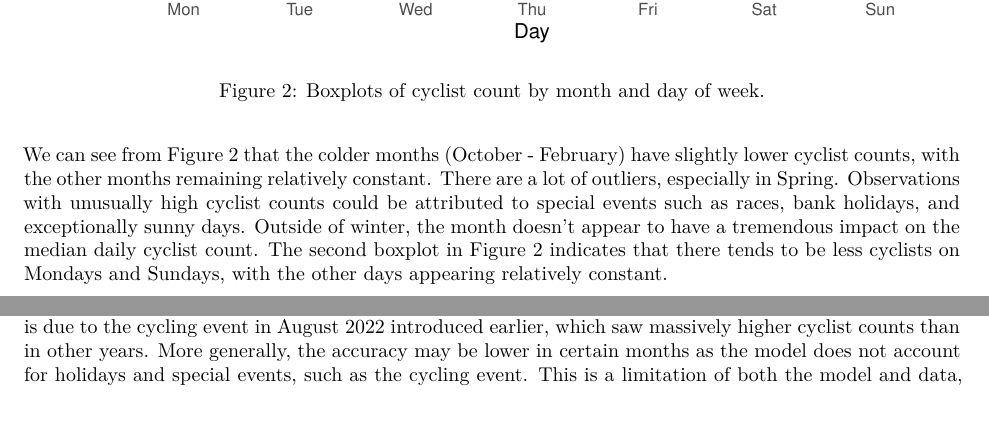
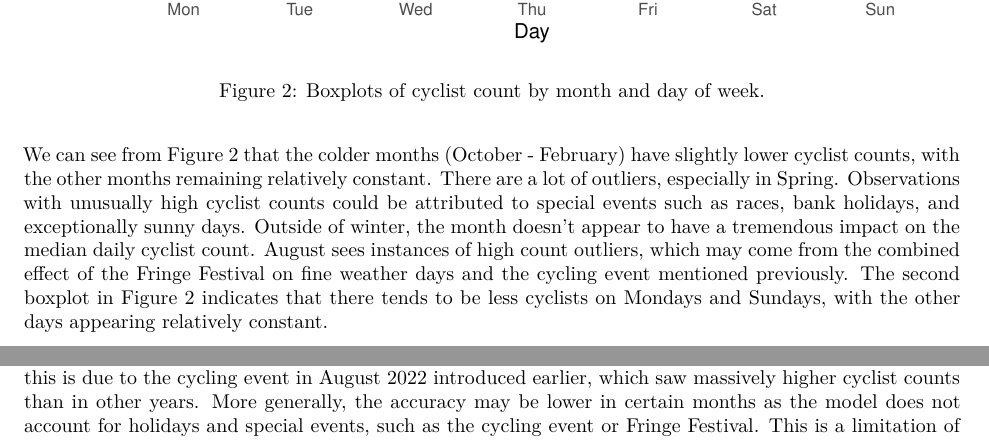
Before and after one commit to alicemiller04/Stat_Comp_Project2, an R Markdown document (Report_project02.Rmd): two parts of pages 3 and 12 of 24, joined at a grey line, cut so that both start at the same text, the shorter picture padded with empty space. Rendered offline with R 4.5, knitr and Pandoc, then LaTeX, with nearby package versions.

Commit message:
small bits

````diff
--- a/Report_project02.Rmd
+++ b/Report_project02.Rmd
@@ -65,7 +65,8 @@ grid.arrange(plot_month,plot_dow, nrow = 2)
 ```
 
 
-We can see from Figure 2 that the colder months (October - February) have slightly lower cyclist counts, with the other months remaining relatively constant. There are a lot of outliers, especially in Spring. Observations with unusually high cyclist counts could be attributed to special events such as races, bank holidays, and exceptionally sunny days. Outside of winter, the month doesn't appear to have a tremendous impact on the median daily cyclist count. The second boxplot in Figure 2 indicates that there tends to be less cyclists on Mondays and Sundays, with the other days appearing relatively constant.
+We can see from Figure 2 that the colder months (October - February) have slightly lower cyclist counts, with the other months remaining relatively constant. There are a lot of outliers, especially in Spring. Observations with unusually high cyclist counts could be attributed to special events such as races, bank holidays, and exceptionally sunny days. Outside of winter, the month doesn't appear to have a tremendous impact on the median daily cyclist count. August sees instances of high count outliers, which may come from the combined effect of the Fringe Festival on fine weather days and the cycling event mentioned previously.
+The second boxplot in Figure 2 indicates that there tends to be less cyclists on Mondays and Sundays, with the other days appearing relatively constant.
 
 We then plotted the daily cyclist count against the mean temperature, with the red and blue lines indicating regression and quadratic relationship respectively as seen in Figure 3.
 
@@ -262,7 +263,7 @@ The month with the lowest RMSE and DS is July, followed closely by June. This in
 
 The month with the highest RMSE and DS is April, followed by March. This indicates poor fit of M2 during March and April, and a worse prediction of the mean cycle count and variation in count. The weather is very volatile during spring, particularly concerning rainfall. For example, a day with higher temperatures but heavy rainfall is likely to see a drop in cyclists, but the data doesn't account for this. This is therefore a limitation in the data.
 
-The scores for August are considerably higher than the scores for the other Summer months. We believe this is due to the cycling event in August 2022 introduced earlier, which saw massively higher cyclist counts than in other years. More generally, the accuracy may be lower in certain months as the model does not account for holidays and special events, such as the cycling event. This is a limitation of both the model and data, as there could be more data on outside factors, and the model could be updated to account for these cases.
+The scores for August are considerably higher than the scores for the other Summer months. We believe this is due to the cycling event in August 2022 introduced earlier, which saw massively higher cyclist counts than in other years. More generally, the accuracy may be lower in certain months as the model does not account for holidays and special events, such as the cycling event or Fringe Festival. This is a limitation of both the model and data, as there could be more data on outside factors, and the model could be updated to account for these cases.
 
 ### Long-term trend and extrapolation
 
````
